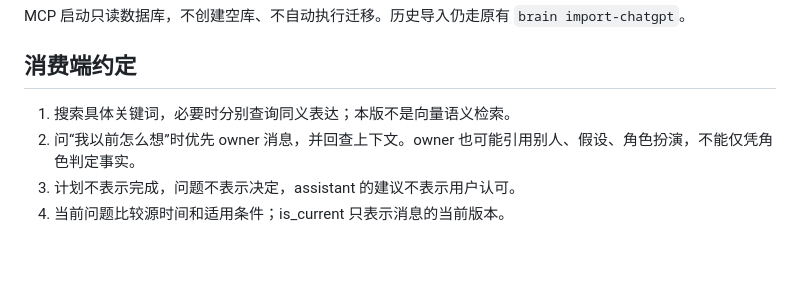
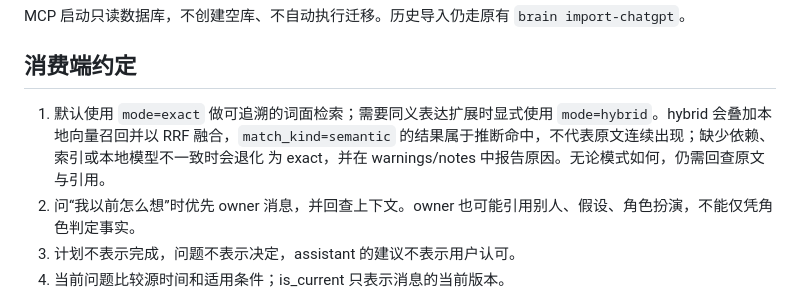
Before and after one commit to bbainthug/hindsight, a Markdown page: docs/unified-retrieval.md, the part around the change. GitHub-like rendering; blank space fills up the shorter version.

Commit message:
docs: D-1 本地语义检索说明 + 统一检索消费端约定更新（mode/hybrid 语义）

```diff
--- a/docs/unified-retrieval.md
+++ b/docs/unified-retrieval.md
@@ -37,7 +37,10 @@ MCP 启动只读数据库，不创建空库、不自动执行迁移。历史导
 
 ## 消费端约定
 
-1. 搜索具体关键词，必要时分别查询同义表达；本版不是向量语义检索。
+1. 默认使用 `mode=exact` 做可追溯的词面检索；需要同义表达扩展时显式使用
+   `mode=hybrid`。hybrid 会叠加本地向量召回并以 RRF 融合，`match_kind=semantic`
+   的结果属于推断命中，不代表原文连续出现；缺少依赖、索引或本地模型不一致时会退化
+   为 exact，并在 warnings/notes 中报告原因。无论模式如何，仍需回查原文与引用。
 2. 问“我以前怎么想”时优先 owner 消息，并回查上下文。owner 也可能引用别人、假设、角色扮演，不能仅凭角色判定事实。
 3. 计划不表示完成，问题不表示决定，assistant 的建议不表示用户认可。
 4. 当前问题比较源时间和适用条件；is_current 只表示消息的当前版本。
```
Also changed, not shown: docs/semantic-retrieval.md (added, +155 -0 lines), docs/tasks/D1-semantic-retrieval.md (added, +138 -0 lines).
